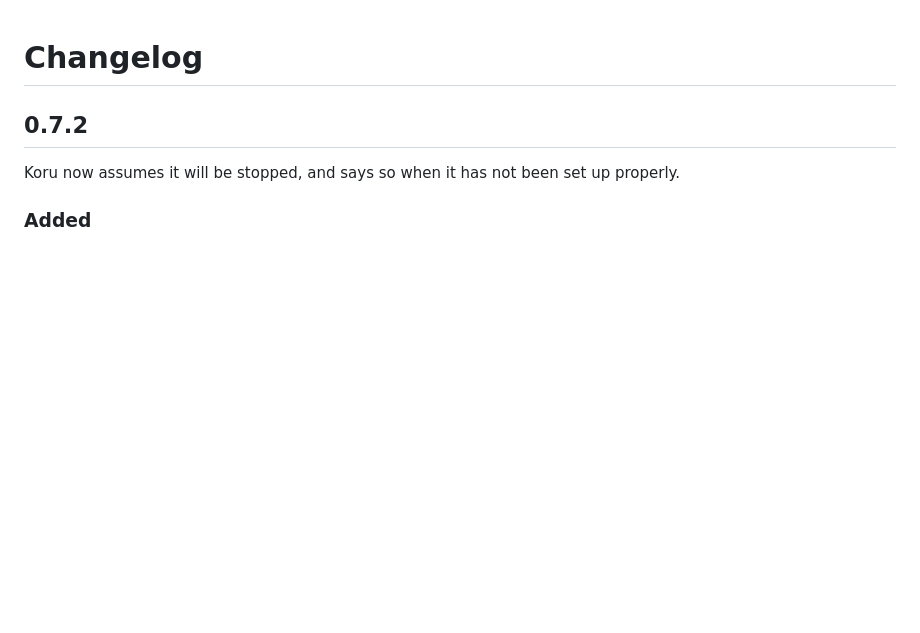
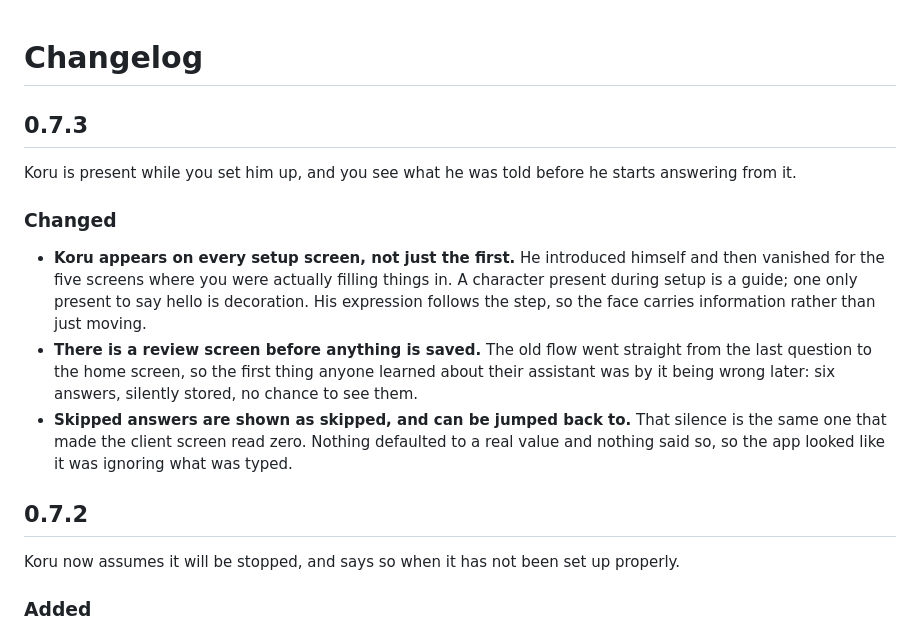
Before and after one commit to abduljabbarAg/koru, a Markdown page: CHANGELOG.md, the part around the change. Drawn GitHub-style; blank space fills up the shorter version.

Commit message:
Changelog for 0.7.3

```diff
--- a/CHANGELOG.md
+++ b/CHANGELOG.md
@@ -1,4 +1,25 @@
 # Changelog
+
+## 0.7.3
+
+Koru is present while you set him up, and you see what he was told before he
+starts answering from it.
+
+### Changed
+
+- **Koru appears on every setup screen, not just the first.** He introduced
+  himself and then vanished for the five screens where you were actually filling
+  things in. A character present during setup is a guide; one only present to
+  say hello is decoration. His expression follows the step, so the face carries
+  information rather than just moving.
+- **There is a review screen before anything is saved.** The old flow went
+  straight from the last question to the home screen, so the first thing anyone
+  learned about their assistant was by it being wrong later: six answers,
+  silently stored, no chance to see them.
+- **Skipped answers are shown as skipped, and can be jumped back to.** That
+  silence is the same one that made the client screen read zero. Nothing
+  defaulted to a real value and nothing said so, so the app looked like it was
+  ignoring what was typed.
 
 ## 0.7.2
 
```
